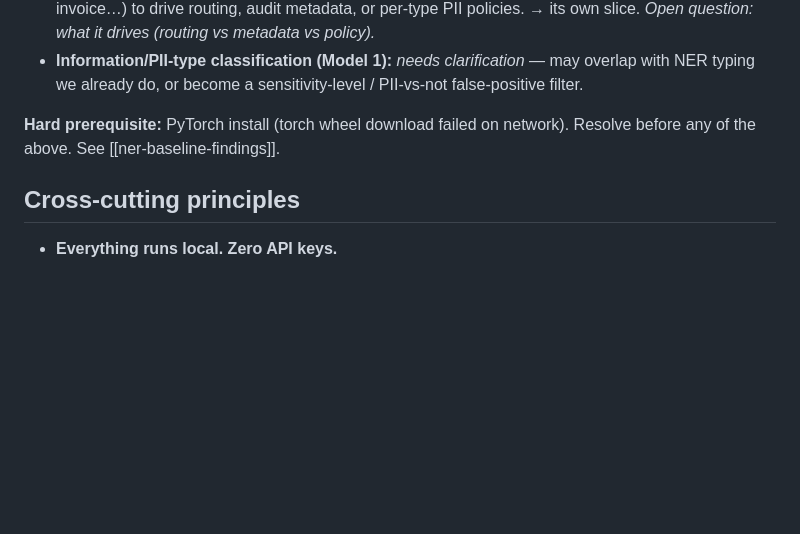
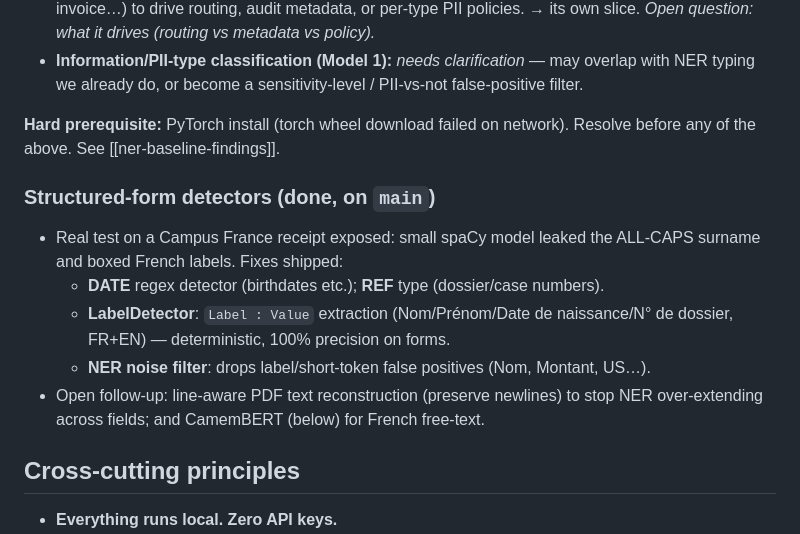
Before and after one commit to MedIliasEzzemouri/document_anonymizer, a Markdown page: docs/ROADMAP.md, the part around the change. Rendered like a GitHub page; blank space fills up the shorter version.

Commit message:
docs: structured-form detectors done; note torch now available

```diff
--- a/docs/ROADMAP.md
+++ b/docs/ROADMAP.md
@@ -86,6 +86,13 @@ A three-model vision beyond the current regex + small-spaCy baseline:
 **Hard prerequisite:** PyTorch install (torch wheel download failed on network). Resolve
 before any of the above. See [[ner-baseline-findings]].
 
+### Structured-form detectors (done, on `main`)
+- Real test on a Campus France receipt exposed: small spaCy model leaked the ALL-CAPS surname and boxed French labels. Fixes shipped:
+  - **DATE** regex detector (birthdates etc.); **REF** type (dossier/case numbers).
+  - **LabelDetector**: `Label : Value` extraction (Nom/Prénom/Date de naissance/N° de dossier, FR+EN) — deterministic, 100% precision on forms.
+  - **NER noise filter**: drops label/short-token false positives (Nom, Montant, US…).
+- Open follow-up: line-aware PDF text reconstruction (preserve newlines) to stop NER over-extending across fields; and CamemBERT (below) for French free-text.
+
 ## Cross-cutting principles
 - **Everything runs local. Zero API keys.**
 - **Library-first**, CLI/UI are thin wrappers.
```
